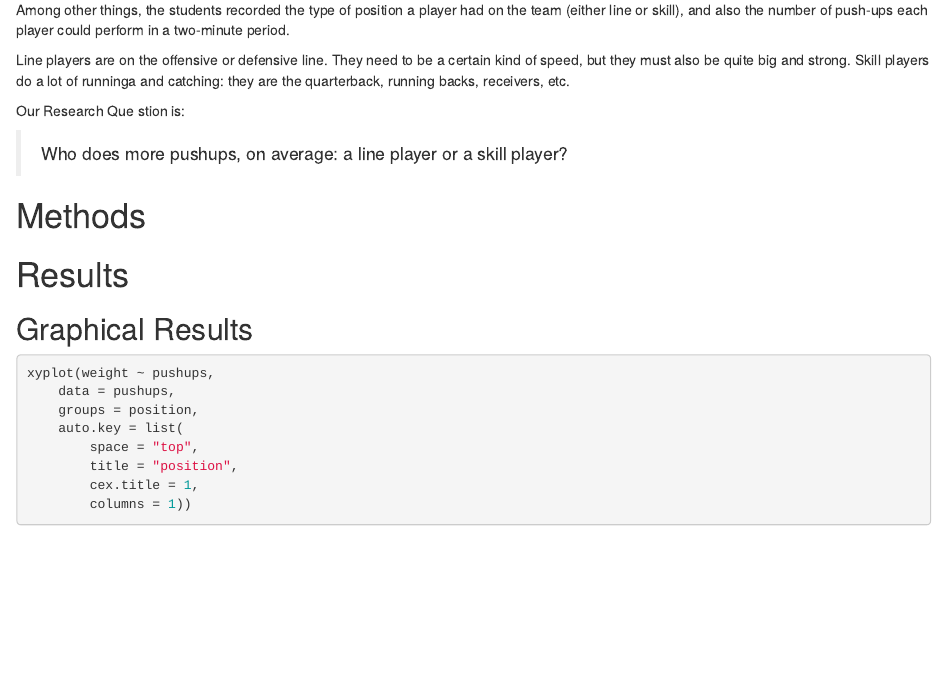
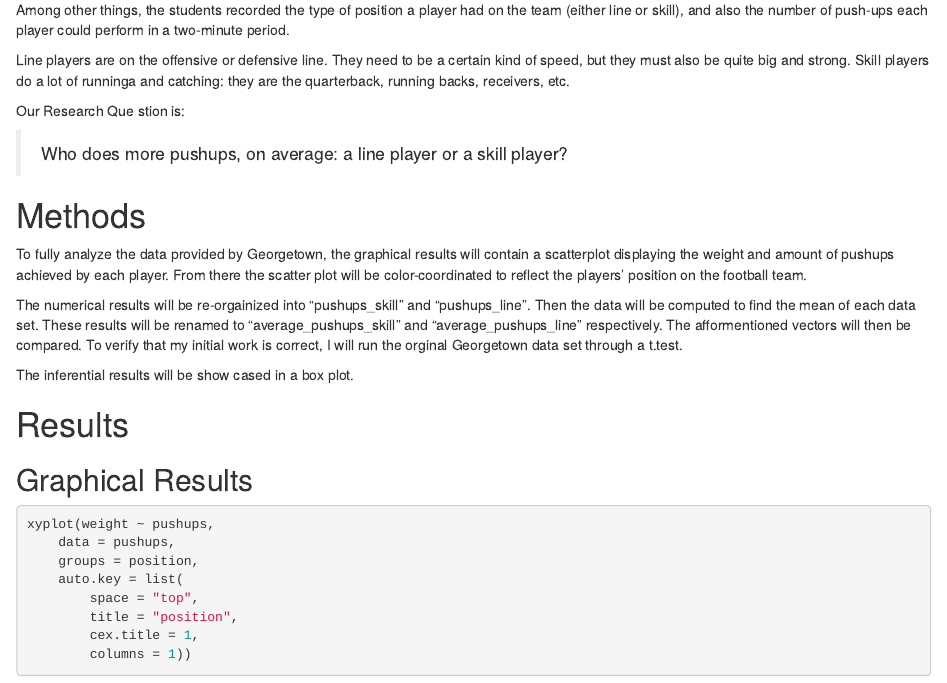
Before and after one commit to mmwitt/Push-Ups, an R Markdown document (DAR-Patterns in data.Rmd): the page in a window 1100 px wide, from 330 px down. Rendered offline with R 4.5, knitr and Pandoc, with nearby package versions; some code elsewhere in the file could not run offline.

Commit message:
words are hard

```diff
--- a/DAR-Patterns in data.Rmd
+++ b/DAR-Patterns in data.Rmd
@@ -33,6 +33,13 @@ Our Research Que stion is:
 
 # Methods
 <!--Decide on your methods:  use "variable analysis" or other appropriate descriptors.  Make sure to choose at least one graphical method and at least one numerical method.!-->
+
+To fully analyze the data provided by Georgetown, the graphical results will contain a scatterplot displaying the weight and amount of pushups achieved by each player. From there the scatter plot will be color-coordinated to reflect the players' position on the football team.
+
+The numerical results will be re-orgainized into "pushups_skill" and "pushups_line". Then the data will be computed to find the mean of each data set. These results will be renamed to "average_pushups_skill" and "average_pushups_line" respectively. The afformentioned vectors will then be compared.
+To verify that my initial work is correct, I will run the orginal Georgetown data set through a t.test.
+
+The inferential results will  be show cased in a box plot.
 
 # Results
 <!--You have both graphical and numerical methods, so you will have both graphical and numerical results to consider.!-->
```
Also changed, not shown: DAR-Patterns_in_data.html.
